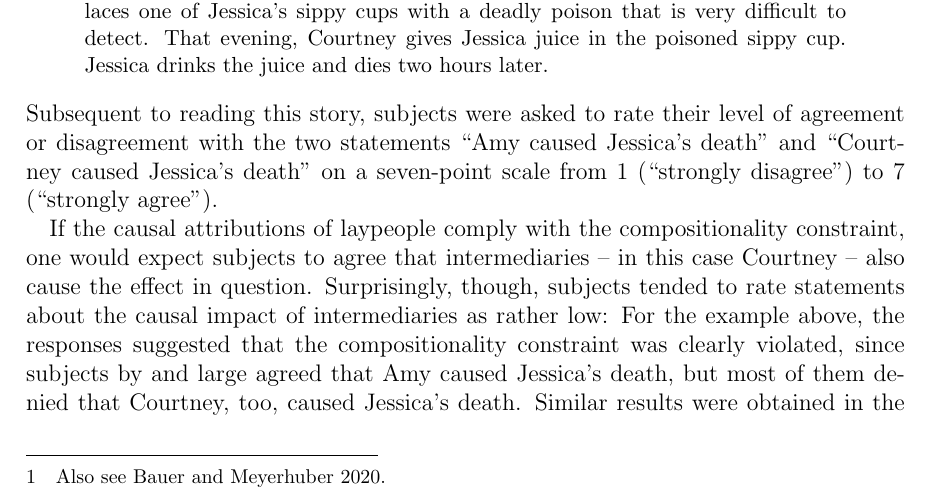
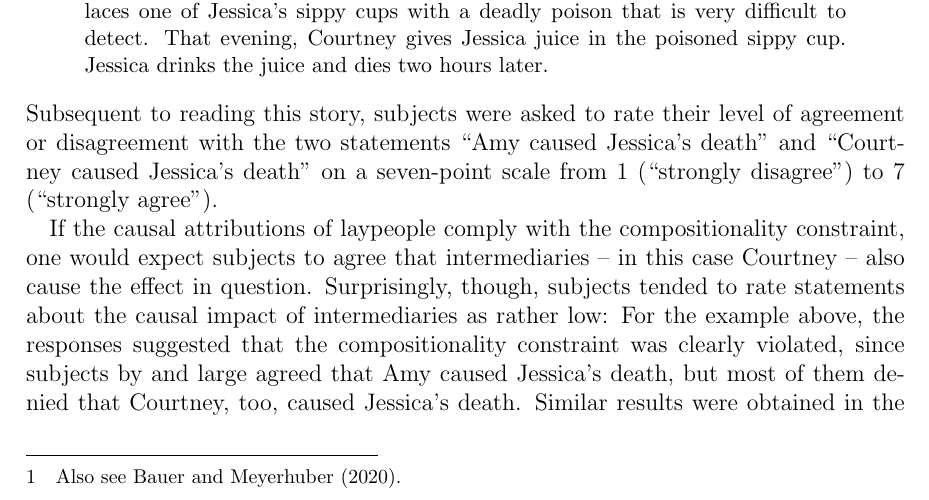
Before and after one commit to alephmembeth/causality-revolver, a LaTeX paper (preprint/preprint.tex): part of page 2 of 15, cut so that both start at the same text. Compiled offline with pdfLaTeX.

Commit message:
Fix citation

```diff
--- a/preprint/preprint.tex
+++ b/preprint/preprint.tex
@@ -49,7 +49,7 @@ Corresponding Author, E-Mail: \href{mailto:alexander.max.bauer@uni-oldenburg.de}
 \section{Introduction}
 \citet*{livengood_actual_2020} have published a series of studies on \textit{Actual Causation and Compositionality}. Theories of actual causation, they argue, often at least implicitly endorse a so-called \textit{compositionality constraint}: Imagine that someone, let's name him Alrik, set up a row of domino tiles. He gave the first tile a flick and as the result of a chain reaction, all the other tiles were knocked over, too. The first tile's falling over was \textit{directly} caused by Alrik's flick. Since subsequently all the other tiles tumbled over, too, Alrik's flick did also cause the last tile in the chain to fall. It was not directly but \textit{indirectly} caused by Alrik's flick. Here, the flick caused some intermediary tiles to fall, which in turn caused the last tile to fall. This can be expressed in a more abstract way: If we look at some individual events, henceforth denoted as \textit{c}, \textit{d}, and \textit{e}, the compositionality constraint states that if the event \textit{c} caused the event \textit{e}, then it did so either directly or it did so indirectly via one or more intermediaries \textit{d}. In this case, every intermediary \textit{d} is itself an effect of \textit{c} and a cause of \textit{e} \citep[44]{livengood_actual_2020}.
 
-This compositionality constraint intuitively seems to be a reasonable desideratum for any adequate theory of actual causation. However, whether it is indeed correct, Livengood and Sytsma argue, is a different kettle of fish. Arguably, it is not enough to solely rely on the intuitions of a single philosopher or of a small, relatively homogeneous group of thinkers.\footnote{Also see \cite{bauer_two_2020}.} Here, the \textit{folk attribution desideratum} \citep{livengood_following_2017} comes into play. This condition of adequacy demands \enquote{that what a theory of actual causation says about concrete, everyday cases [has to] accord with ordinary causal attributions} \citep[48]{livengood_actual_2020}. This in mind, \citeauthor*{livengood_actual_2020} set out to find answers regarding the question whether or not causal attributions of laypeople comply with the compositionality constraint. Previous research has already shown that laypeople's causal attributions are influenced by normative judgements about what someone ought to do. In light of this, \citet*[48]{livengood_actual_2020} formulate their main hypothesis:
+This compositionality constraint intuitively seems to be a reasonable desideratum for any adequate theory of actual causation. However, whether it is indeed correct, Livengood and Sytsma argue, is a different kettle of fish. Arguably, it is not enough to solely rely on the intuitions of a single philosopher or of a small, relatively homogeneous group of thinkers.\footnote{Also see \citet*{bauer_two_2020}.} Here, the \textit{folk attribution desideratum} \citep{livengood_following_2017} comes into play. This condition of adequacy demands \enquote{that what a theory of actual causation says about concrete, everyday cases [has to] accord with ordinary causal attributions} \citep[48]{livengood_actual_2020}. This in mind, \citeauthor*{livengood_actual_2020} set out to find answers regarding the question whether or not causal attributions of laypeople comply with the compositionality constraint. Previous research has already shown that laypeople's causal attributions are influenced by normative judgements about what someone ought to do. In light of this, \citet*[48]{livengood_actual_2020} formulate their main hypothesis:
 %
 \begin{quote}
    \small [O]rdinary causal attributions will tend to violate the compositionality constraint for cases in which someone or something is responsible for an effect by way of an intermediary that does not share in the responsibility.
```
